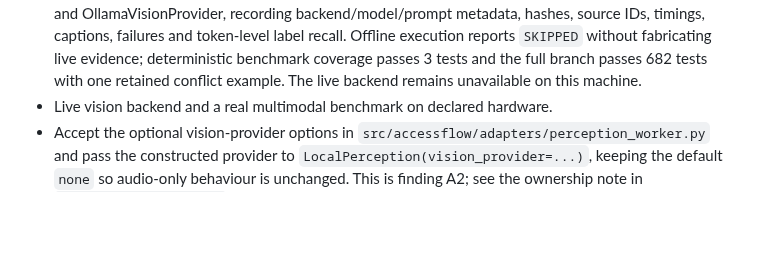
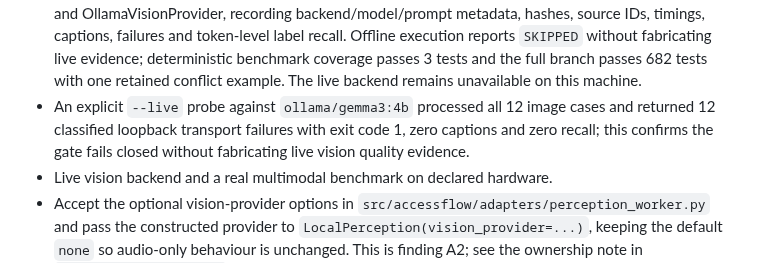
Before and after one commit to MridulNegi2005/AccessFlow, a Markdown page: docs/STATUS.md, the part around the change. Rendered like a GitHub page; blank space fills up the shorter version.

Commit message:
Record live vision gate failure

```diff
--- a/docs/STATUS.md
+++ b/docs/STATUS.md
@@ -213,6 +213,9 @@ person and every AI agent on the project. Record evidence in your own handoff fi
   failures and token-level label recall. Offline execution reports `SKIPPED` without fabricating live
   evidence; deterministic benchmark coverage passes 3 tests and the full branch passes 682 tests with
   one retained conflict example. The live backend remains unavailable on this machine.
+- An explicit `--live` probe against `ollama/gemma3:4b` processed all 12 image cases and returned 12
+  classified loopback transport failures with exit code 1, zero captions and zero recall; this confirms
+  the gate fails closed without fabricating live vision quality evidence.
 - Live vision backend and a real multimodal benchmark on declared hardware.
 - Accept the optional vision-provider options in `src/accessflow/adapters/perception_worker.py`
   and pass the constructed provider to `LocalPerception(vision_provider=...)`, keeping the
```
